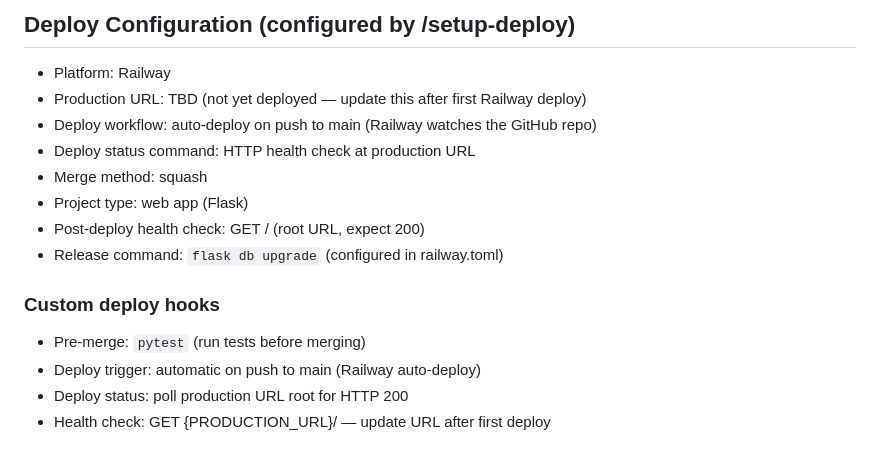
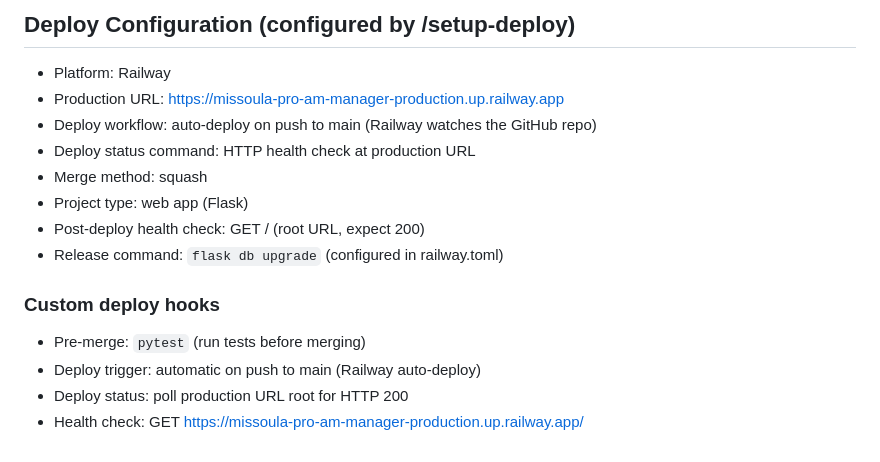
Before and after one commit to SquirmyWormy275/Missoula-Pro-Am-Manager, a Markdown page: CLAUDE.md, the part around the change. Drawn GitHub-style.

Commit message:
chore: update deploy config with Railway production URL

```diff
--- a/CLAUDE.md
+++ b/CLAUDE.md
@@ -713,7 +713,7 @@ The following features remain as planned or implied by the codebase and requirem
 
 ## Deploy Configuration (configured by /setup-deploy)
 - Platform: Railway
-- Production URL: TBD (not yet deployed — update this after first Railway deploy)
+- Production URL: https://missoula-pro-am-manager-production.up.railway.app
 - Deploy workflow: auto-deploy on push to main (Railway watches the GitHub repo)
 - Deploy status command: HTTP health check at production URL
 - Merge method: squash
@@ -725,4 +725,4 @@ The following features remain as planned or implied by the codebase and requirem
 - Pre-merge: `pytest` (run tests before merging)
 - Deploy trigger: automatic on push to main (Railway auto-deploy)
 - Deploy status: poll production URL root for HTTP 200
-- Health check: GET {PRODUCTION_URL}/ — update URL after first deploy
+- Health check: GET https://missoula-pro-am-manager-production.up.railway.app/
```
